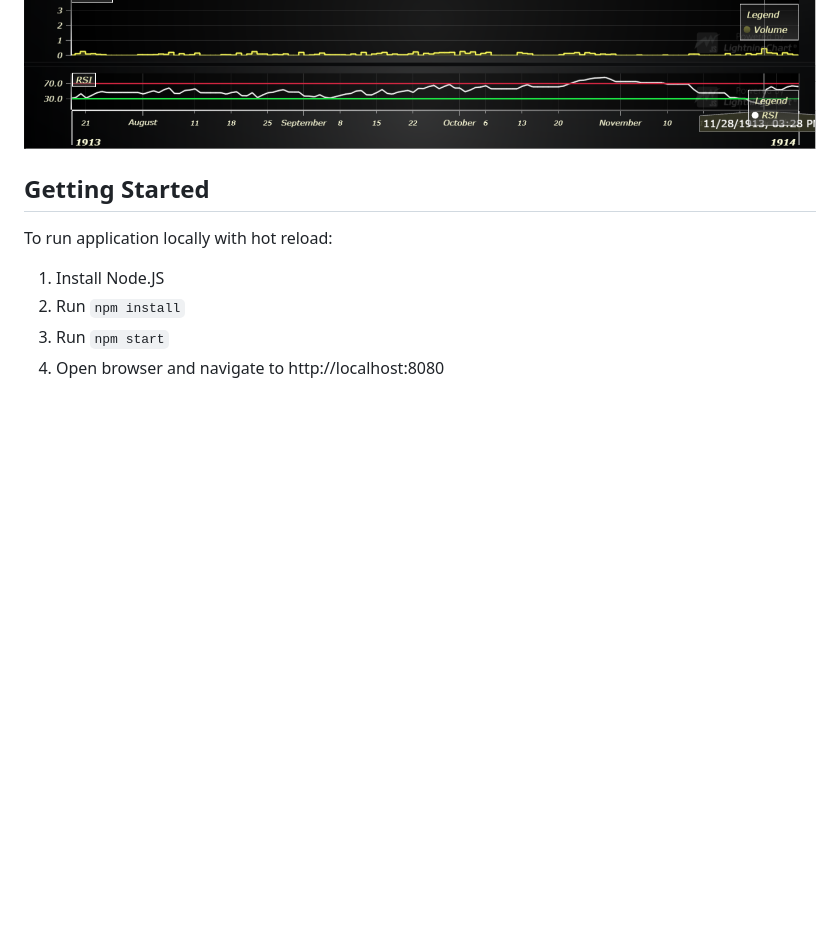
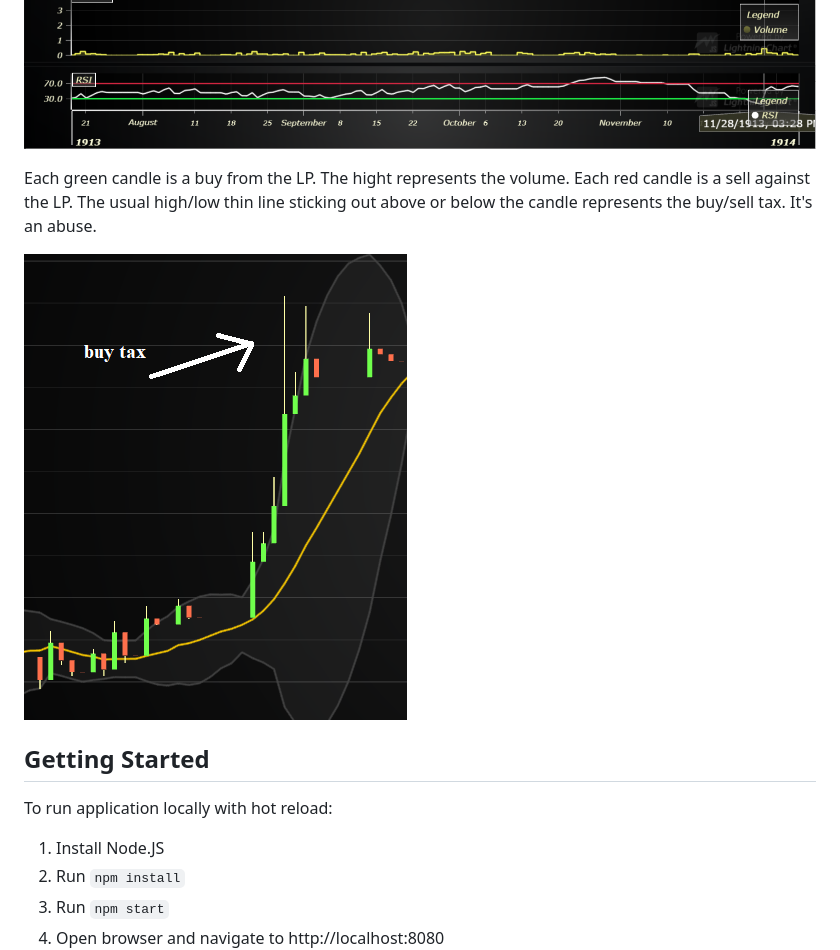
Before and after one commit to tingwongsom/lcjs-showcase-trading, a Markdown page: README.md, the part around the change. Rendered like a GitHub page; pictures changed too: img/chart-detail-1.png (added); blank space fills up the shorter version.

Commit message:
explaining candles on chart.

```diff
--- a/README.md
+++ b/README.md
@@ -12,6 +12,12 @@ Loads data from local "my-static-data.json" file to display chart.
 
 ![full](img/chart-screenshot-1.png)
 ![zoom](img/chart-screenshot-2.png)
+
+Each green candle is a buy from the LP. The hight represents the volume.
+Each red candle is a sell against the LP.
+The usual high/low thin line sticking out above or below the candle represents the buy/sell tax. It's an abuse.
+
+![zoom](img/chart-detail-1.png)
 
 
 ## Getting Started
```
